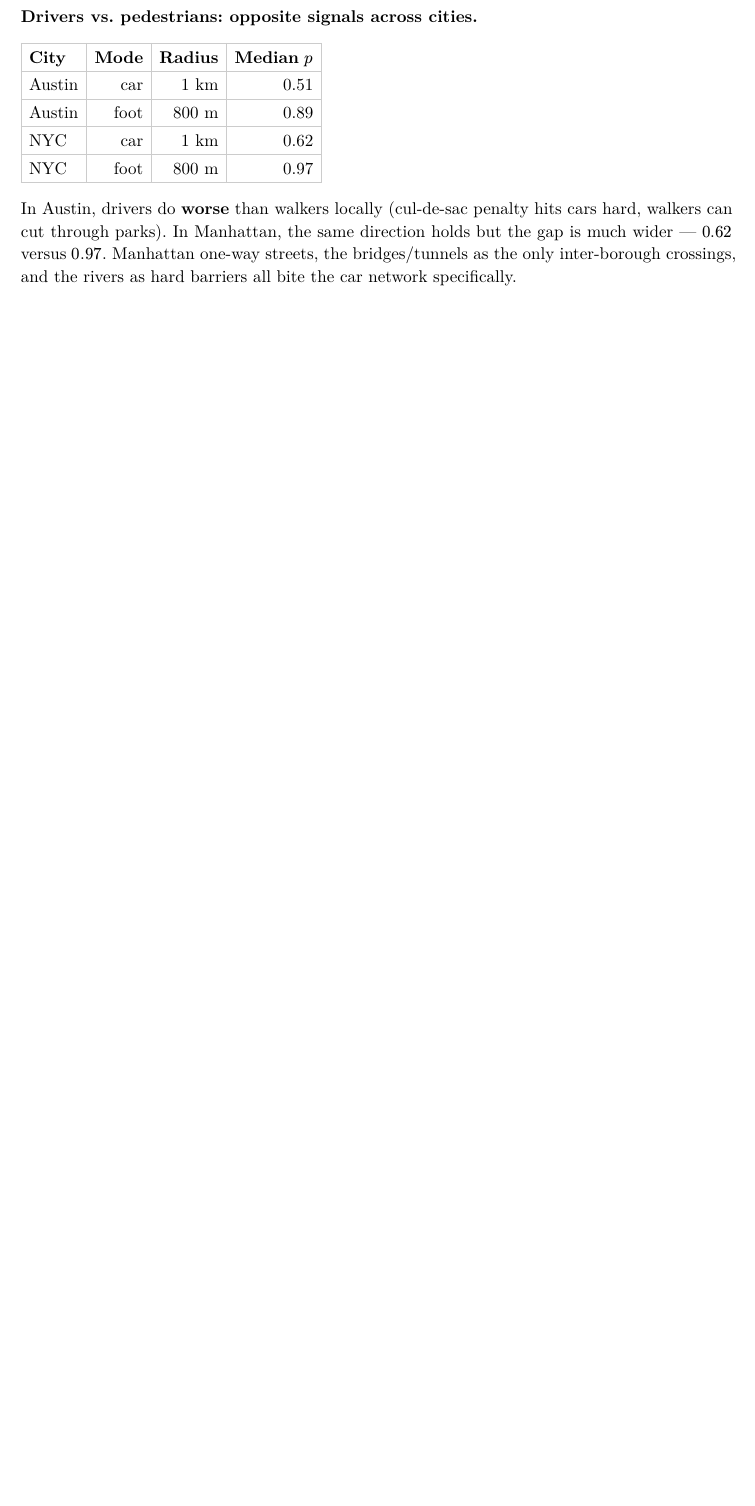
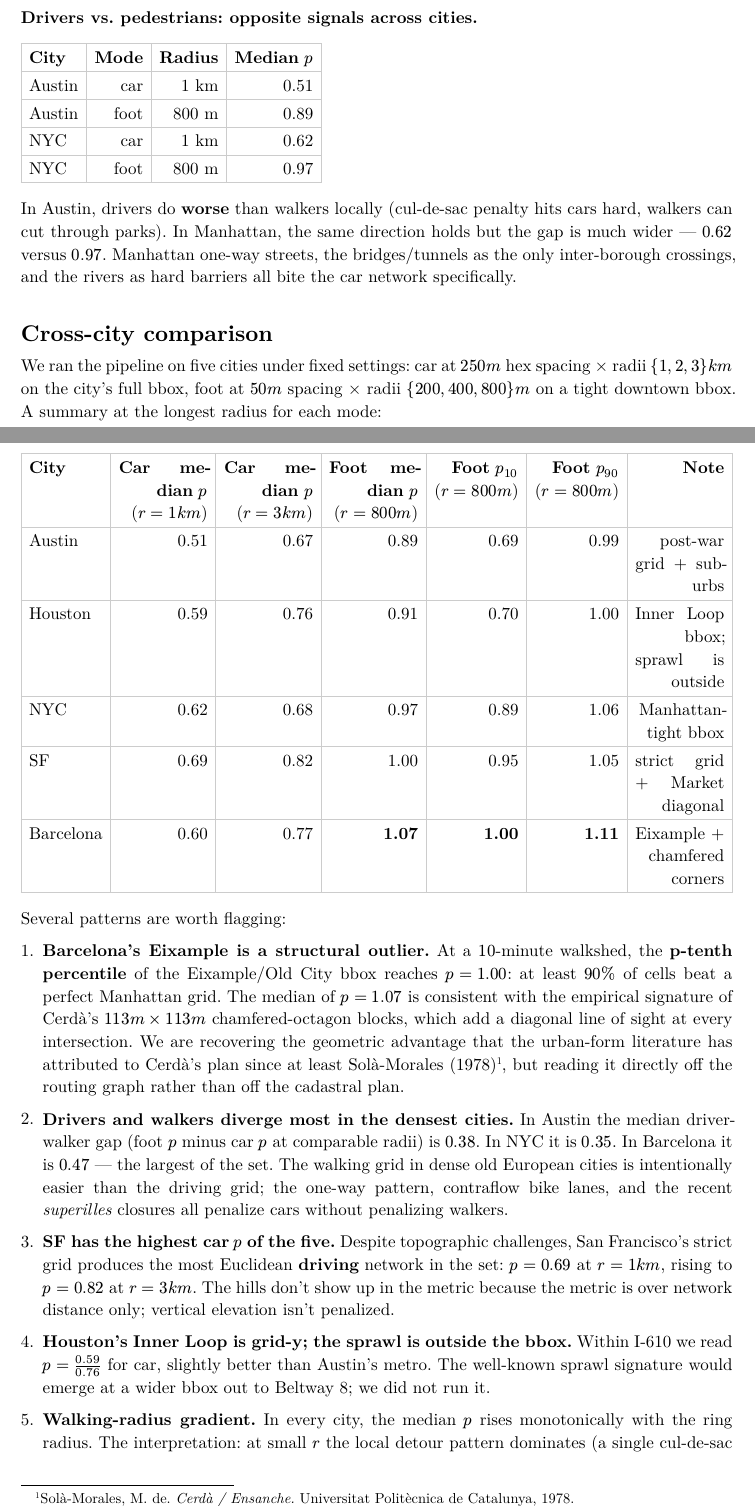
Before and after one commit to vivian-rogers/p-scape, a Typst document (pnorm/docs/methodology.typ, which reads pnorm/docs/journal.md): part of page 6 of 7 before the commit and two parts of pages 6 and 7 of 9 after it, the two joined at a grey line, cut so that both start at the same text, the shorter picture padded with empty space. The pictures show the PDF file pnorm/docs/methodology.pdf that the author committed with the source.

Commit message:
5-city comparison: add Houston, SF, Barcelona
Add Barcelona to the city catalog (UTM 31N, Spain Geofabrik region).
Run the same pipeline (car at 250 m × radii {1,2,3} km; foot at 50 m
× radii {200,400,800} m, downtown bbox) on Houston, SF, Barcelona for
direct cross-city comparison.

Headline finding — Barcelona's Eixample is a structural outlier at
r=800 m walking: median p = 1.07, p10 = 1.00. ≥90% of cells beat a
perfect Manhattan grid. The pipeline is recovering the geometric
advantage of Cerdà's chamfered-octagon blocks (113 m × 113 m with 8-way
intersections) directly off the routing graph rather than the
cadastral plan.

Cross-city ranking, foot p at r=800 m: Barcelona 1.07 > SF 1.00 >
NYC 0.97 > Houston 0.91 > Austin 0.89. Foot−car gap is widest in
Barcelona (~0.47), narrowest in Austin (~0.38) — dense old cities
intentionally favor pedestrians.

Updated methodology PDF with the comparison section + summary table.
Journal entry summarizing all three runs.

Co-Authored-By: Claude Opus 4.7 <noreply@anthropic.com>

```diff
--- a/pnorm/docs/journal.md
+++ b/pnorm/docs/journal.md
@@ -3,0 +18,5 @@
+| Austin    | 0.89     | 0.69 | 0.99 |
+| Houston   | 0.91     | 0.70 | 1.00 |
+| NYC       | 0.97     | 0.89 | 1.06 |
+| SF        | 1.00     | 0.95 | 1.05 |
+| Barcelona | **1.07** | **1.00** | **1.11** |
--- a/pnorm/docs/methodology.typ
+++ b/pnorm/docs/methodology.typ
@@ -350,3 +351,11 @@
 inter-borough crossings, and the rivers as hard barriers all bite the
 car network specifically.
 
+= Cross-city comparison
+
+We ran the pipeline on five cities under fixed settings: car at $250 m$
+hex spacing × radii $\{1, 2, 3\} k m$ on the city's full bbox, foot at
+$50 m$ spacing × radii $\{200, 400, 800\} m$ on a tight downtown bbox.
+A summary at the longest radius for each mode:
+
+#table(
@@ -352,0 +367,56 @@
+    [*City*],
+    [*Car median* $p$ \ ($r=1 k m$)],
+    [*Car median* $p$ \ ($r=3 k m$)],
+    [*Foot median* $p$ \ ($r=800 m$)],
+    [*Foot* $p_(10)$ \ ($r=800 m$)],
+    [*Foot* $p_(90)$ \ ($r=800 m$)],
+    [*Note*],
+  ),
+  [Austin],    [0.51], [0.67], [0.89], [0.69], [0.99], [post-war grid + suburbs],
+  [Houston],   [0.59], [0.76], [0.91], [0.70], [1.00], [Inner Loop bbox; sprawl is outside],
+  [NYC],       [0.62], [0.68], [0.97], [0.89], [1.06], [Manhattan-tight bbox],
+  [SF],        [0.69], [0.82], [1.00], [0.95], [1.05], [strict grid + Market diagonal],
+  [Barcelona], [0.60], [0.77], [*1.07*], [*1.00*], [*1.11*], [Eixample + chamfered corners],
+)
+
+Several patterns are worth flagging:
+
+#set enum(numbering: "1.")
+
++ *Barcelona's Eixample is a structural outlier.* At a $10$-minute
+  walkshed, the *p-tenth percentile* of the Eixample/Old City bbox
+  reaches $p = 1.00$: at least $90%$ of cells beat a perfect
+  Manhattan grid. The median of $p = 1.07$ is consistent with the
+  empirical signature of Cerdà's $113 m × 113 m$ chamfered-octagon
+  blocks, which add a diagonal line of sight at every intersection.
+  We are recovering the geometric advantage that the urban-form
+  literature has attributed to Cerdà's plan since at least Solà-Morales
+  (1978) #footnote[Solà-Morales, M. de.
+  _Cerdà / Ensanche._ Universitat Politècnica de Catalunya, 1978.],
+  but reading it directly off the routing graph rather than off the
+  cadastral plan.
+
++ *Drivers and walkers diverge most in the densest cities.* In Austin
+  the median driver-walker gap (foot $p$ minus car $p$ at comparable
+  radii) is $0.38$. In NYC it is $0.35$. In Barcelona it is $0.47$ ---
+  the largest of the set. The walking grid in dense old European
+  cities is intentionally easier than the driving grid; the
+  one-way pattern, contraflow bike lanes, and the recent
+  _superilles_ closures all penalize cars without penalizing
+  walkers.
+
++ *SF has the highest car* $p$ *of the five.* Despite topographic
+  challenges, San Francisco's strict grid produces the most
+  Euclidean *driving* network in the set: $p = 0.69$ at $r = 1 k m$,
+  rising to $p = 0.82$ at $r = 3 k m$. The hills don't show up in
+  the metric because the metric is over network distance only;
+  vertical elevation isn't penalized.
+
++ *Houston's Inner Loop is grid-y; the sprawl is outside the bbox.*
+  Within I-610 we read $p = 0.59 / 0.76$ for car, slightly better
+  than Austin's metro. The well-known sprawl signature would emerge
+  at a wider bbox out to Beltway 8; we did not run it.
+
++ *Walking-radius gradient.* In every city, the median $p$ rises
+  monotonically with the ring radius. The interpretation: at small
+  $r$ the local detour pattern dominates (a single cul-de-sac
@@ -352,0 +429 @@
+#figure(
@@ -352,0 +437 @@
+      [car $r = 1 k m$], [car $r = 3 k m$],
@@ -352,0 +445 @@
+  caption: [
```
Also changed, not shown: pnorm/docs/methodology.pdf, pnorm/docs/journal.md (28 more changed lines), pnorm/docs/methodology.typ (35 more changed lines), 1 other file.
